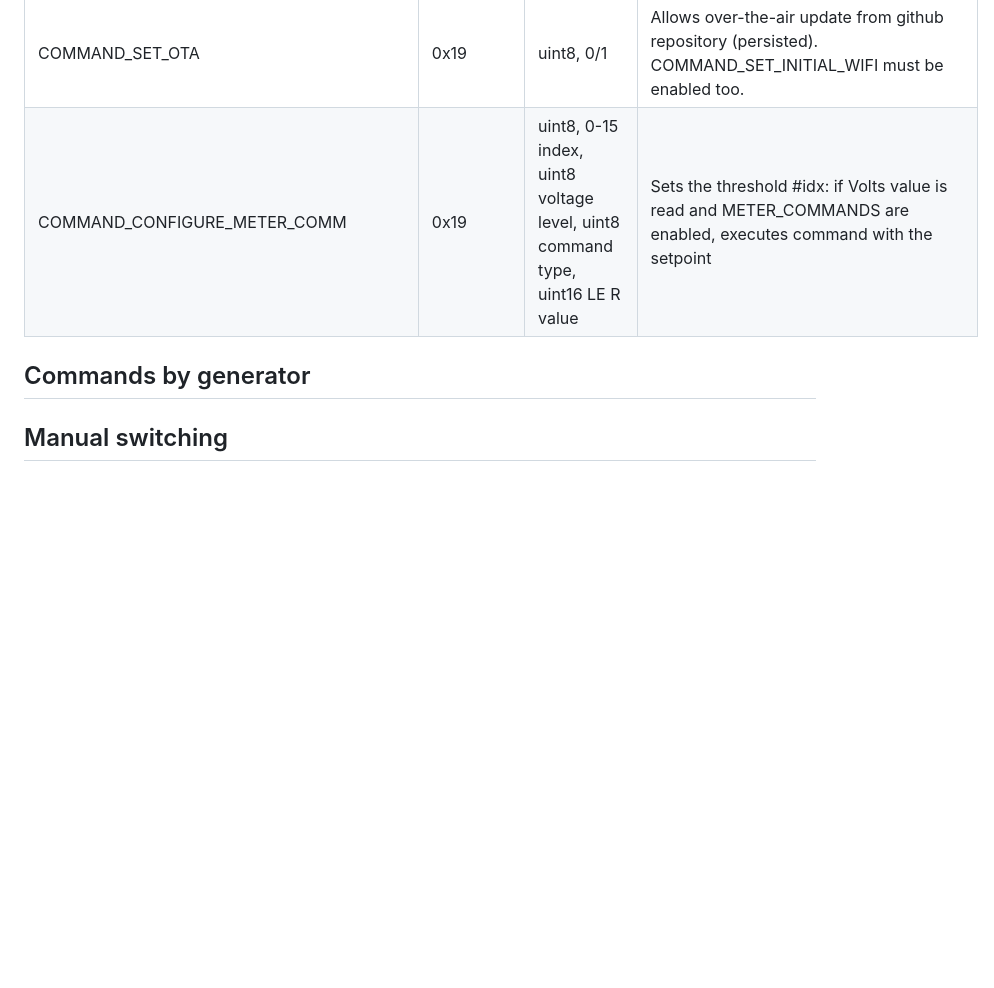
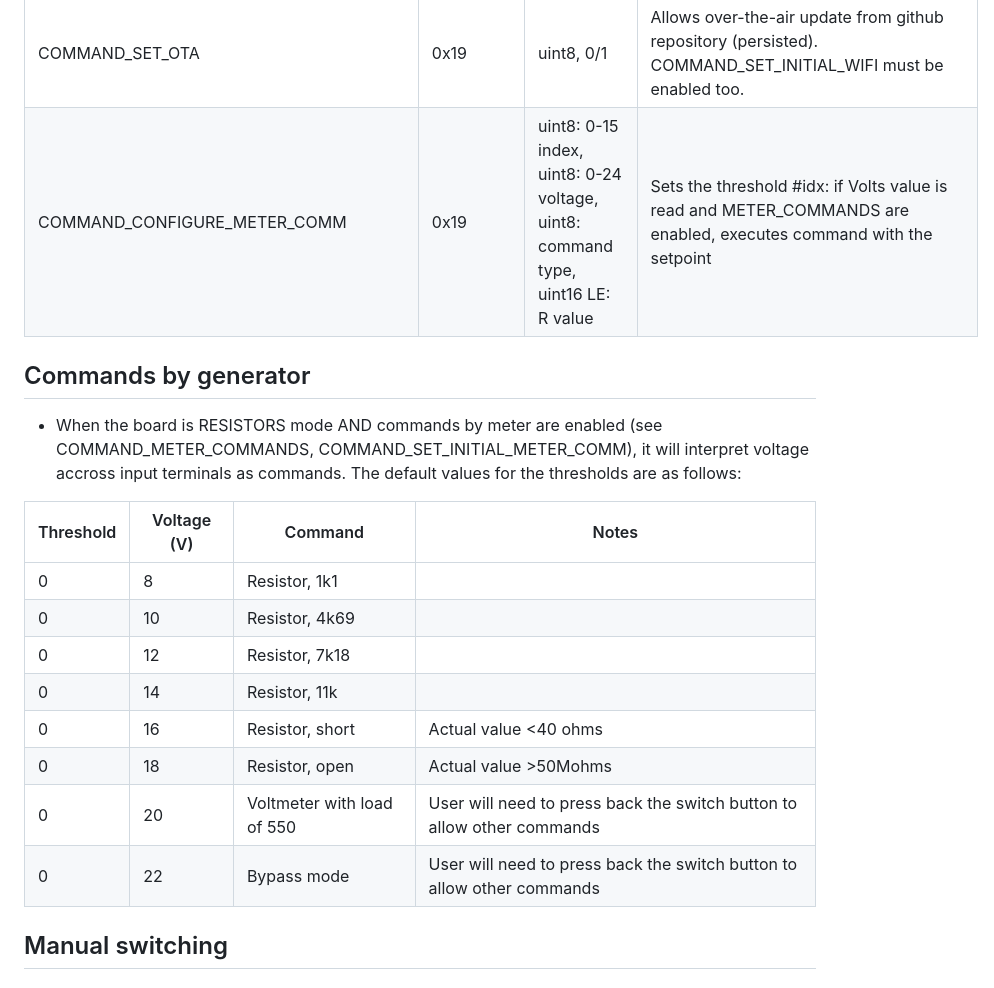
Before and after one commit to schneiderelectricsystemsitaly/IOTestingBoard, a Markdown page: README.md, the part around the change. Drawn GitHub-style; blank space fills up the shorter version.

```diff
--- a/README.md
+++ b/README.md
@@ -45,9 +45,22 @@ Python project for smart boards extending the features of calibrators during aut
 | COMMAND_R_TEST | 0x17 | None | For internal testing only, generates R values |
 | COMMAND_SET_CPU | 0x18 | uint8, 0/1/2 | Sets the frequency of the CPU to 0:80MHz, 1:160MHz, 2:240MHz |
 | COMMAND_SET_OTA | 0x19 | uint8, 0/1 | Allows over-the-air update from github repository (persisted). COMMAND_SET_INITIAL_WIFI must be enabled too. |
-| COMMAND_CONFIGURE_METER_COMM | 0x19 | uint8, 0-15 index, uint8 voltage level, uint8 command type, uint16 LE R value | Sets the threshold #idx: if Volts value is read and METER_COMMANDS are enabled, executes command with the setpoint |
+| COMMAND_CONFIGURE_METER_COMM | 0x19 | uint8: 0-15 index, uint8: 0-24 voltage, uint8: command type, uint16 LE: R value | Sets the threshold #idx: if Volts value is read and METER_COMMANDS are enabled, executes command with the setpoint |
 
 ## Commands by generator
+* When the board is RESISTORS mode AND commands by meter are enabled (see COMMAND_METER_COMMANDS, COMMAND_SET_INITIAL_METER_COMM), it will interpret voltage accross input terminals as commands. The default values for the thresholds are as follows:
+
+| Threshold | Voltage (V) | Command | Notes |
+|---|---|---|---|
+| 0 | 8 | Resistor, 1k1 |
+| 0 | 10 | Resistor, 4k69 |
+| 0 | 12 | Resistor, 7k18 |
+| 0 | 14 | Resistor, 11k |
+| 0 | 16 | Resistor, short | Actual value <40 ohms
+| 0 | 18 | Resistor, open | Actual value >50Mohms
+| 0 | 20 | Voltmeter with load of 550 | User will need to press back the switch button to allow other commands
+| 0 | 22 | Bypass mode | User will need to press back the switch button to allow other commands
+
 ## Manual switching
 
 # Special
```
